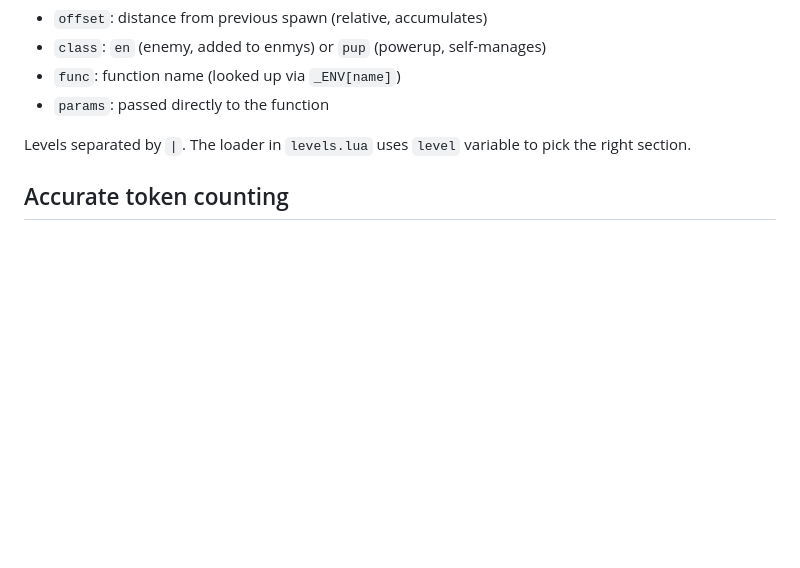
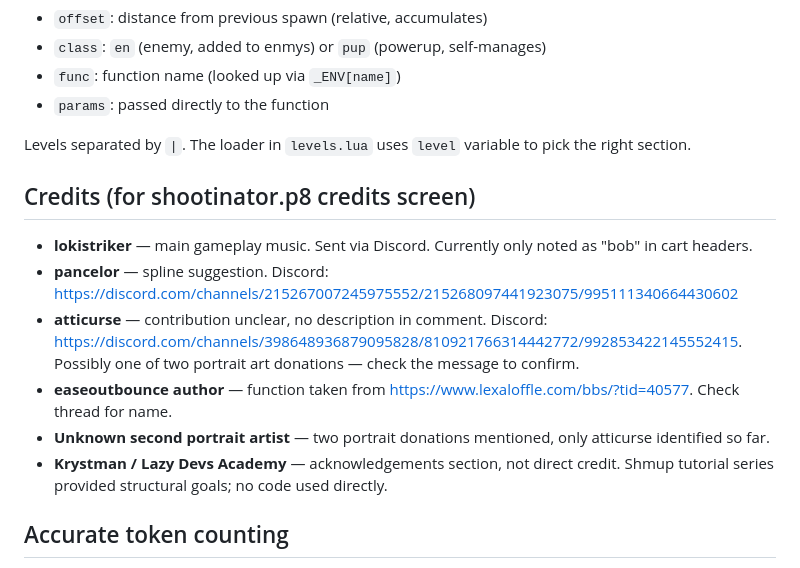
Before and after one commit to Athas1980/shootinator, a Markdown page: CLAUDE.md, the part around the change. GitHub-like rendering; blank space fills up the shorter version.

Commit message:
Add credits section to CLAUDE.md
Records known contributors for the credits screen: lokistriker (music),
pancelor (spline suggestion), atticurse (unconfirmed, likely portrait art),
easeoutbounce author (BBS thread), and Krystman/Lazy Devs Academy
(acknowledgements). Discord and BBS links included to identify gaps.

Co-Authored-By: Claude Sonnet 4.6 <noreply@anthropic.com>

```diff
--- a/CLAUDE.md
+++ b/CLAUDE.md
@@ -91,6 +91,15 @@ offset,class,func,params...
 
 Levels separated by `|`. The loader in `levels.lua` uses `level` variable to pick the right section.
 
+## Credits (for shootinator.p8 credits screen)
+
+- **lokistriker** — main gameplay music. Sent via Discord. Currently only noted as "bob" in cart headers.
+- **pancelor** — spline suggestion. Discord: https://discord.com/channels/215267007245975552/215268097441923075/995111340664430602
+- **atticurse** — contribution unclear, no description in comment. Discord: https://discord.com/channels/398648936879095828/810921766314442772/992853422145552415. Possibly one of two portrait art donations — check the message to confirm.
+- **easeoutbounce author** — function taken from https://www.lexaloffle.com/bbs/?tid=40577. Check thread for name.
+- **Unknown second portrait artist** — two portrait donations mentioned, only atticurse identified so far.
+- **Krystman / Lazy Devs Academy** — acknowledgements section, not direct credit. Shmup tutorial series provided structural goals; no code used directly.
+
 ## Accurate token counting
 - Run `info` in Pico-8 on the **non-combined** `.p8` file — this is authoritative.
 - `combine.py` now handles indented `#include` (fixed). Combined file editor count should match `info`.
```
